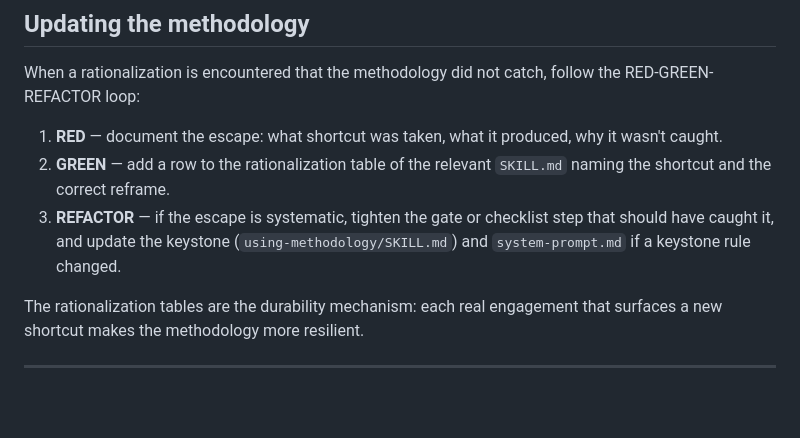
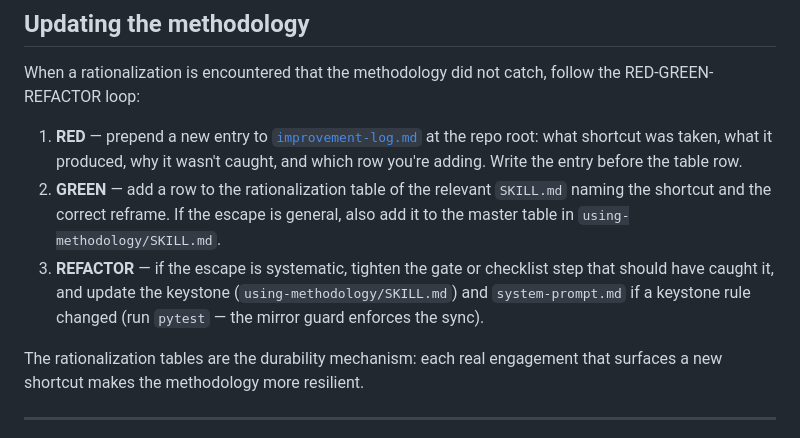
Before and after one commit to grandaha/ai-process-assessment, a Markdown page: README.md, the part around the change. GitHub-like rendering; blank space fills up the shorter version.

Commit message:
docs: update RED-GREEN-REFACTOR loop to reference improvement-log.md

```diff
--- a/README.md
+++ b/README.md
@@ -122,9 +122,9 @@ A tracked pre-push hook (`.githooks/pre-push`) runs the suite before every push
 
 When a rationalization is encountered that the methodology did not catch, follow the RED-GREEN-REFACTOR loop:
 
-1. **RED** — document the escape: what shortcut was taken, what it produced, why it wasn't caught.
-2. **GREEN** — add a row to the rationalization table of the relevant `SKILL.md` naming the shortcut and the correct reframe.
-3. **REFACTOR** — if the escape is systematic, tighten the gate or checklist step that should have caught it, and update the keystone (`using-methodology/SKILL.md`) and `system-prompt.md` if a keystone rule changed.
+1. **RED** — prepend a new entry to [`improvement-log.md`](improvement-log.md) at the repo root: what shortcut was taken, what it produced, why it wasn't caught, and which row you're adding. Write the entry before the table row.
+2. **GREEN** — add a row to the rationalization table of the relevant `SKILL.md` naming the shortcut and the correct reframe. If the escape is general, also add it to the master table in `using-methodology/SKILL.md`.
+3. **REFACTOR** — if the escape is systematic, tighten the gate or checklist step that should have caught it, and update the keystone (`using-methodology/SKILL.md`) and `system-prompt.md` if a keystone rule changed (run `pytest` — the mirror guard enforces the sync).
 
 The rationalization tables are the durability mechanism: each real engagement that surfaces a new shortcut makes the methodology more resilient.
 
```
